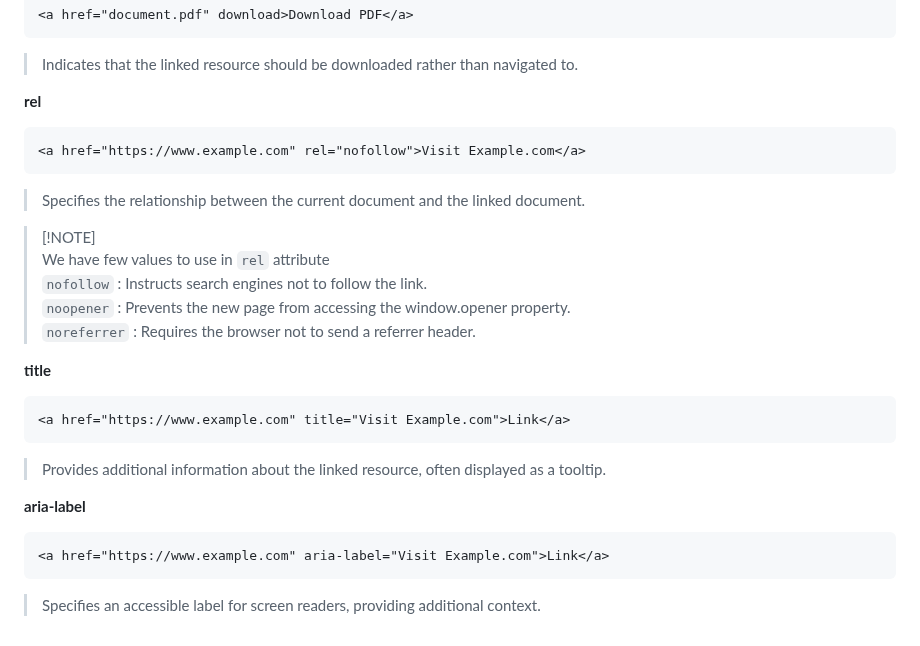
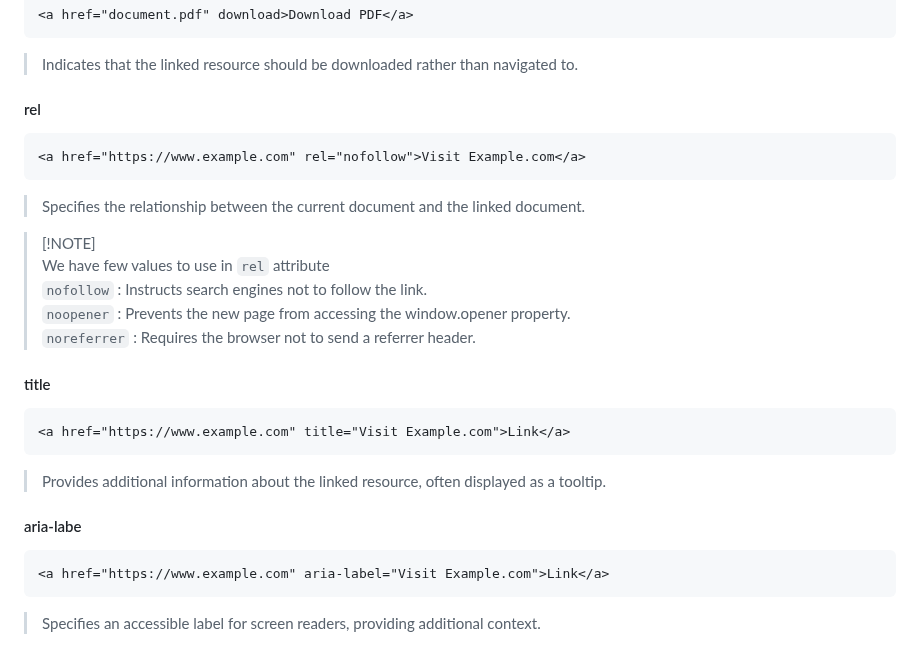
Before and after one commit to Ninja-Vikash/HTML-Mastery-Guide, a Markdown page: 03 - Attributes/README.md, the part around one of its changes. Drawn GitHub-style.

````diff
--- a/03 - Attributes/README.md
+++ b/03 - Attributes/README.md
@@ -174,7 +174,7 @@ Attributes enhance the flexibility and functionality of HTML elements, making th
 ```
 > Indicates that the linked resource should be downloaded rather than navigated to.
 
-**rel**
+#### rel
 ```html
 <a href="https://www.example.com" rel="nofollow">Visit Example.com</a>
 ```
@@ -186,14 +186,14 @@ Attributes enhance the flexibility and functionality of HTML elements, making th
 > `noopener` : Prevents the new page from accessing the window.opener property.\
 > `noreferrer` : Requires the browser not to send a referrer header.
 
-**title**
+#### title
 ```html
 <a href="https://www.example.com" title="Visit Example.com">Link</a>
 ```
 
 > Provides additional information about the linked resource, often displayed as a tooltip.
 
-**aria-label**
+#### aria-labe
 ```html
 <a href="https://www.example.com" aria-label="Visit Example.com">Link</a>
 ```
````
Also changed, not shown: other parts of 03 - Attributes/README.md (+11 -11 lines).
